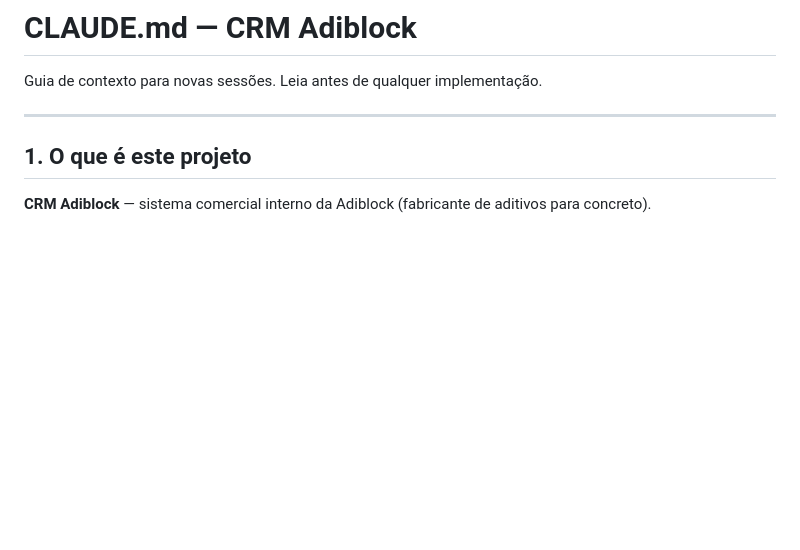
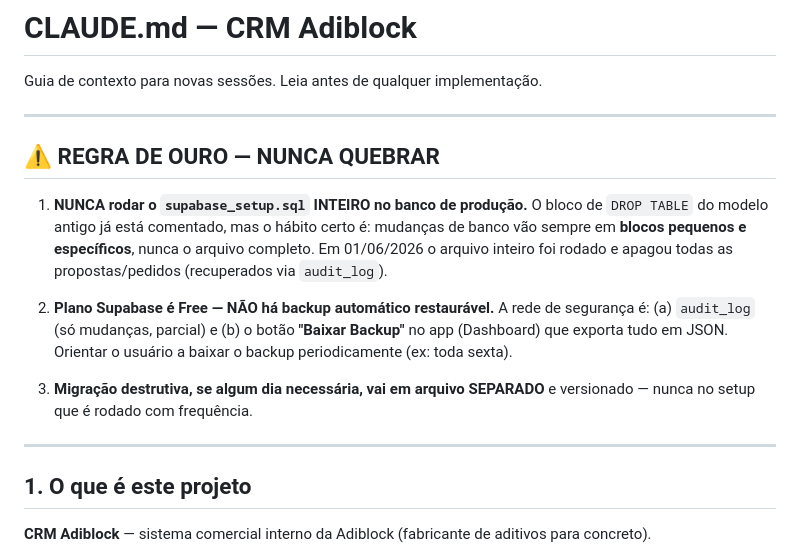
Before and after one commit to IgorKlech/crm-adiblock, a Markdown page: CLAUDE.md, the part around the change. GitHub-like rendering; blank space fills up the shorter version.

Commit message:
docs: regra de ouro no topo do CLAUDE.md (nunca rodar setup inteiro)
Registra as 3 regras criticas aprendidas com o incidente de 01/06/2026:
1. Nunca rodar supabase_setup.sql inteiro (so blocos especificos)
2. Plano Free sem backup automatico — usar botao Baixar Backup + audit_log
3. Migracao destrutiva so em arquivo separado

```diff
--- a/CLAUDE.md
+++ b/CLAUDE.md
@@ -1,6 +1,24 @@
 # CLAUDE.md — CRM Adiblock
 
 Guia de contexto para novas sessões. Leia antes de qualquer implementação.
+
+---
+
+## ⚠️ REGRA DE OURO — NUNCA QUEBRAR
+
+1. **NUNCA rodar o `supabase_setup.sql` INTEIRO no banco de produção.**
+   O bloco de `DROP TABLE` do modelo antigo já está comentado, mas o hábito
+   certo é: mudanças de banco vão sempre em **blocos pequenos e específicos**,
+   nunca o arquivo completo. Em 01/06/2026 o arquivo inteiro foi rodado e
+   apagou todas as propostas/pedidos (recuperados via `audit_log`).
+
+2. **Plano Supabase é Free — NÃO há backup automático restaurável.**
+   A rede de segurança é: (a) `audit_log` (só mudanças, parcial) e
+   (b) o botão **"Baixar Backup"** no app (Dashboard) que exporta tudo em
+   JSON. Orientar o usuário a baixar o backup periodicamente (ex: toda sexta).
+
+3. **Migração destrutiva, se algum dia necessária, vai em arquivo SEPARADO**
+   e versionado — nunca no setup que é rodado com frequência.
 
 ---
 
```
